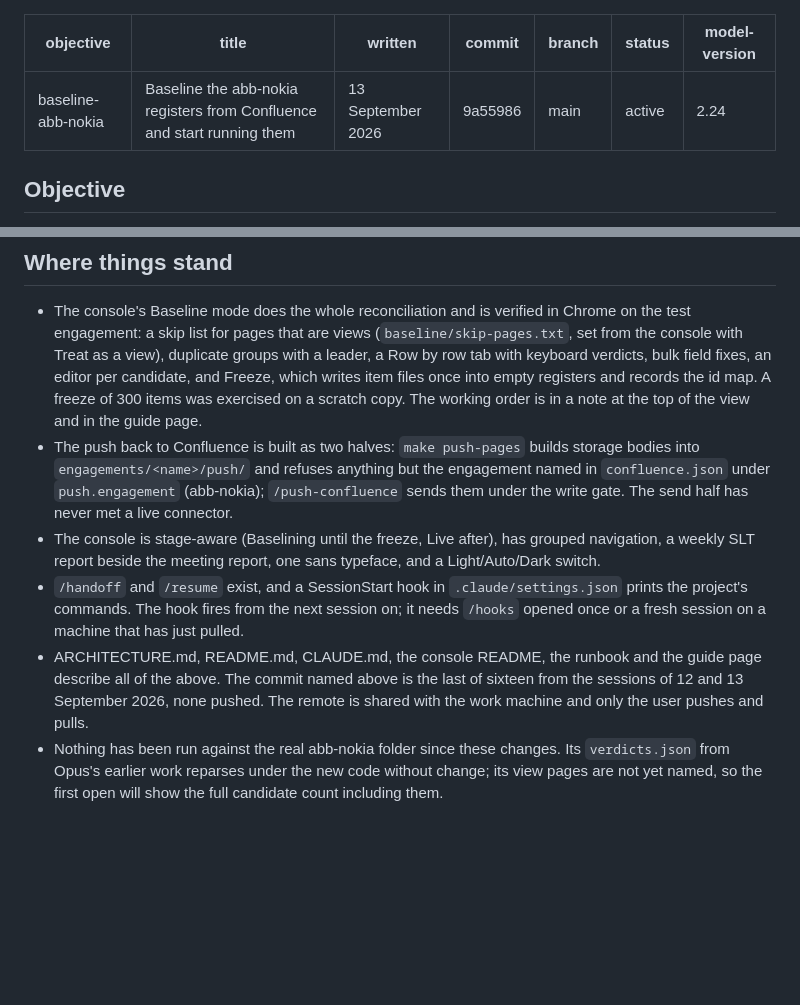
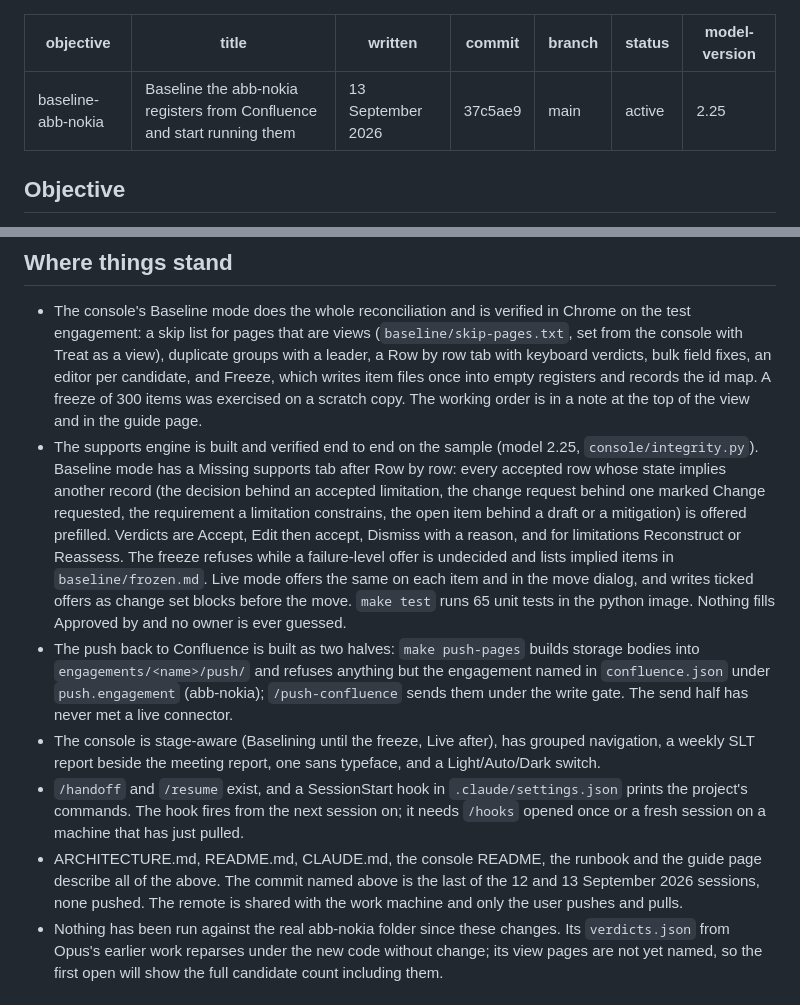
Before and after one commit to snuffpuppet/design-register, a Markdown page: handoffs/baseline-abb-nokia.md, 2 parts joined by grey strips. Drawn GitHub-style; blank space fills up the shorter version.

```diff
--- a/handoffs/baseline-abb-nokia.md
+++ b/handoffs/baseline-abb-nokia.md
@@ -2,10 +2,10 @@
 objective: baseline-abb-nokia
 title: Baseline the abb-nokia registers from Confluence and start running them
 written: 13 September 2026
-commit: 9a55986
+commit: 37c5ae9
 branch: main
 status: active
-model-version: 2.24
+model-version: 2.25
 ---
 
 ## Objective
@@ -15,10 +15,11 @@ Turn the registers already held in the oss-kb Confluence Design Register, part p
 ## Where things stand
 
 - The console's Baseline mode does the whole reconciliation and is verified in Chrome on the test engagement: a skip list for pages that are views (`baseline/skip-pages.txt`, set from the console with Treat as a view), duplicate groups with a leader, a Row by row tab with keyboard verdicts, bulk field fixes, an editor per candidate, and Freeze, which writes item files once into empty registers and records the id map. A freeze of 300 items was exercised on a scratch copy. The working order is in a note at the top of the view and in the guide page.
+- The supports engine is built and verified end to end on the sample (model 2.25, `console/integrity.py`). Baseline mode has a Missing supports tab after Row by row: every accepted row whose state implies another record (the decision behind an accepted limitation, the change request behind one marked Change requested, the requirement a limitation constrains, the open item behind a draft or a mitigation) is offered prefilled. Verdicts are Accept, Edit then accept, Dismiss with a reason, and for limitations Reconstruct or Reassess. The freeze refuses while a failure-level offer is undecided and lists implied items in `baseline/frozen.md`. Live mode offers the same on each item and in the move dialog, and writes ticked offers as change set blocks before the move. `make test` runs 65 unit tests in the python image. Nothing fills Approved by and no owner is ever guessed.
 - The push back to Confluence is built as two halves: `make push-pages` builds storage bodies into `engagements/<name>/push/` and refuses anything but the engagement named in `confluence.json` under `push.engagement` (abb-nokia); `/push-confluence` sends them under the write gate. The send half has never met a live connector.
 - The console is stage-aware (Baselining until the freeze, Live after), has grouped navigation, a weekly SLT report beside the meeting report, one sans typeface, and a Light/Auto/Dark switch.
 - `/handoff` and `/resume` exist, and a SessionStart hook in `.claude/settings.json` prints the project's commands. The hook fires from the next session on; it needs `/hooks` opened once or a fresh session on a machine that has just pulled.
-- ARCHITECTURE.md, README.md, CLAUDE.md, the console README, the runbook and the guide page describe all of the above. The commit named above is the last of sixteen from the sessions of 12 and 13 September 2026, none pushed. The remote is shared with the work machine and only the user pushes and pulls.
+- ARCHITECTURE.md, README.md, CLAUDE.md, the console README, the runbook and the guide page describe all of the above. The commit named above is the last of the 12 and 13 September 2026 sessions, none pushed. The remote is shared with the work machine and only the user pushes and pulls.
 - Nothing has been run against the real abb-nokia folder since these changes. Its `verdicts.json` from Opus's earlier work reparses under the new code without change; its view pages are not yet named, so the first open will show the full candidate count including them.
 
 ## Next steps
```
Also changed, not shown: other parts of handoffs/baseline-abb-nokia.md (+13 -5 lines).
